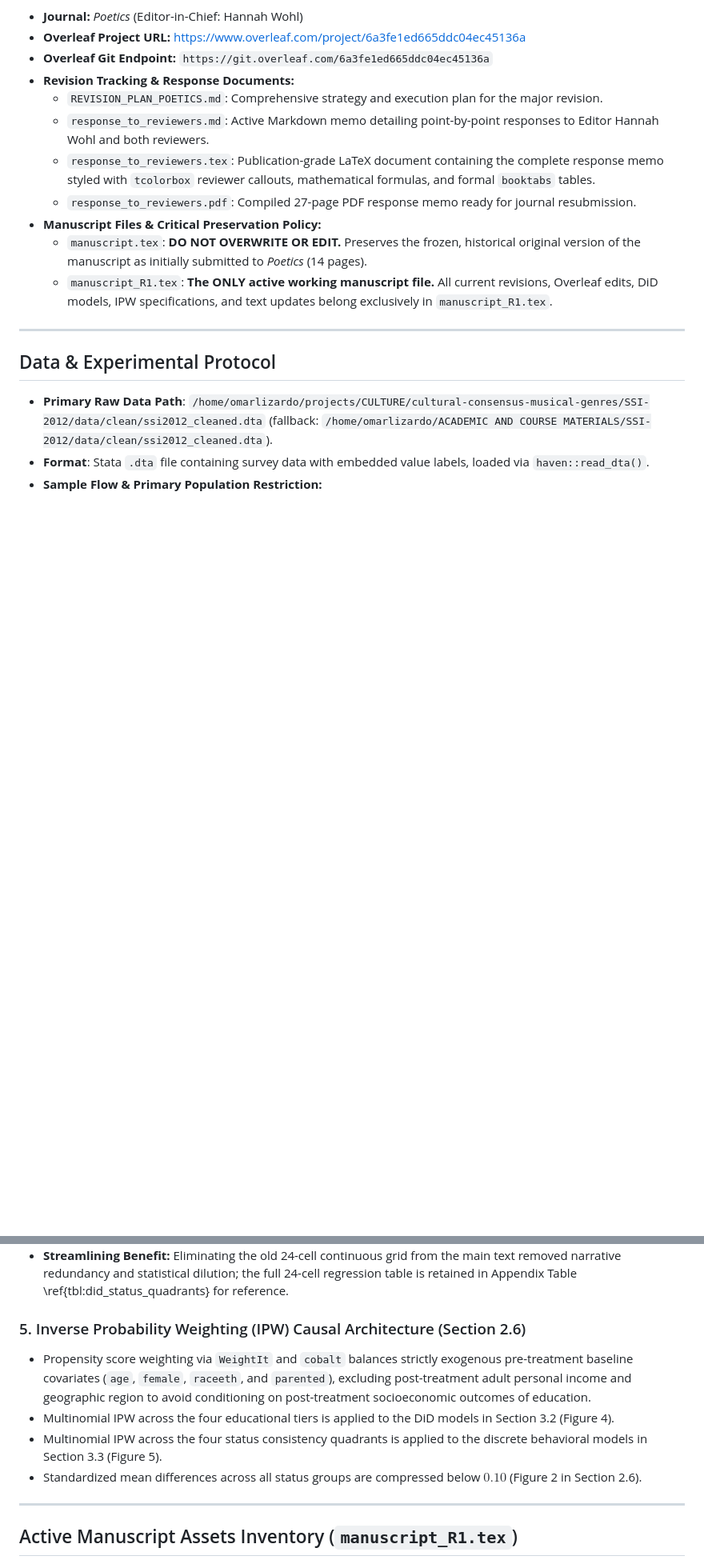
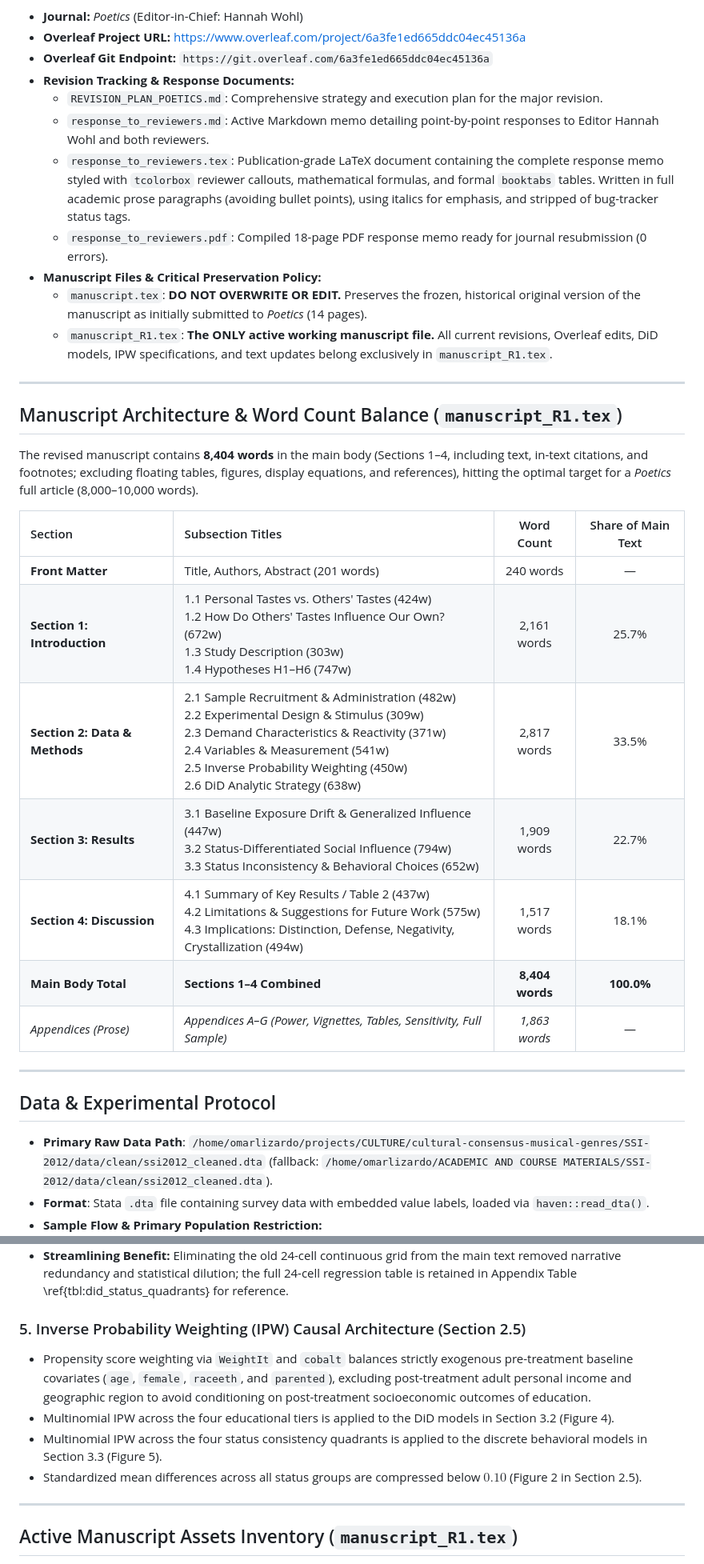
Before and after one commit to olizardo/skiles-lizardo-taste-influence-paper, a Markdown page: AGENTS.md, 2 parts joined by grey strips. Shown at 80% size. Drawn GitHub-style; blank space fills up the shorter version.

Commit message:
docs(agents): update AGENTS.md with word count metrics, negativity bias grounding, and Overleaf reconciliation

```diff
--- a/AGENTS.md
+++ b/AGENTS.md
@@ -9,11 +9,27 @@ This project modernizes, revises, and revives the analysis for the paper *"Stay,
 - **Revision Tracking & Response Documents:**
   - `REVISION_PLAN_POETICS.md`: Comprehensive strategy and execution plan for the major revision.
   - `response_to_reviewers.md`: Active Markdown memo detailing point-by-point responses to Editor Hannah Wohl and both reviewers.
-  - `response_to_reviewers.tex`: Publication-grade LaTeX document containing the complete response memo styled with `tcolorbox` reviewer callouts, mathematical formulas, and formal `booktabs` tables.
-  - `response_to_reviewers.pdf`: Compiled 27-page PDF response memo ready for journal resubmission.
+  - `response_to_reviewers.tex`: Publication-grade LaTeX document containing the complete response memo styled with `tcolorbox` reviewer callouts, mathematical formulas, and formal `booktabs` tables. Written in full academic prose paragraphs (avoiding bullet points), using italics for emphasis, and stripped of bug-tracker status tags.
+  - `response_to_reviewers.pdf`: Compiled 18-page PDF response memo ready for journal resubmission (0 errors).
 - **Manuscript Files & Critical Preservation Policy:**
   - `manuscript.tex`: **DO NOT OVERWRITE OR EDIT.** Preserves the frozen, historical original version of the manuscript as initially submitted to *Poetics* (14 pages).
   - `manuscript_R1.tex`: **The ONLY active working manuscript file.** All current revisions, Overleaf edits, DiD models, IPW specifications, and text updates belong exclusively in `manuscript_R1.tex`.
+
+---
+
+## Manuscript Architecture & Word Count Balance (`manuscript_R1.tex`)
+
+The revised manuscript contains **8,404 words** in the main body (Sections 1–4, including text, in-text citations, and footnotes; excluding floating tables, figures, display equations, and references), hitting the optimal target for a *Poetics* full article (8,000–10,000 words).
+
+| Section | Subsection Titles | Word Count | Share of Main Text |
+| :--- | :--- | :---: | :---: |
+| **Front Matter** | Title, Authors, Abstract (201 words) | 240 words | — |
+| **Section 1: Introduction** | 1.1 Personal Tastes vs. Others' Tastes (424w)<br>1.2 How Do Others' Tastes Influence Our Own? (672w)<br>1.3 Study Description (303w)<br>1.4 Hypotheses H1–H6 (747w) | 2,161 words | 25.7% |
+| **Section 2: Data & Methods** | 2.1 Sample Recruitment & Administration (482w)<br>2.2 Experimental Design & Stimulus (309w)<br>2.3 Demand Characteristics & Reactivity (371w)<br>2.4 Variables & Measurement (541w)<br>2.5 Inverse Probability Weighting (450w)<br>2.6 DiD Analytic Strategy (638w) | 2,817 words | 33.5% |
+| **Section 3: Results** | 3.1 Baseline Exposure Drift & Generalized Influence (447w)<br>3.2 Status-Differentiated Social Influence (794w)<br>3.3 Status Inconsistency & Behavioral Choices (652w) | 1,909 words | 22.7% |
+| **Section 4: Discussion** | 4.1 Summary of Key Results / Table 2 (437w)<br>4.2 Limitations & Suggestions for Future Work (575w)<br>4.3 Implications: Distinction, Defense, Negativity, Crystallization (494w) | 1,517 words | 18.1% |
+| **Main Body Total** | **Sections 1–4 Combined** | **8,404 words** | **100.0%** |
+| *Appendices (Prose)* | *Appendices A–G (Power, Vignettes, Tables, Sensitivity, Full Sample)* | *1,863 words* | — |
 
 ---
 
@@ -76,11 +93,11 @@ Subjective social class identification (Middle Class vs. Working Class) is reser
 - **Sensitivity Check (Appendix Figure A.3):** Re-estimating the model excluding Taste-Only conditions ($N = 1,643$) yields identical substantive results (Middle Class with College stay $+7.6\%, p < 0.001$).
 - **Streamlining Benefit:** Eliminating the old 24-cell continuous grid from the main text removed narrative redundancy and statistical dilution; the full 24-cell regression table is retained in Appendix Table \ref{tbl:did_status_quadrants} for reference.
 
-### 5. Inverse Probability Weighting (IPW) Causal Architecture (Section 2.6)
+### 5. Inverse Probability Weighting (IPW) Causal Architecture (Section 2.5)
 - Propensity score weighting via `WeightIt` and `cobalt` balances strictly exogenous pre-treatment baseline covariates (`age`, `female`, `raceeth`, and `parented`), excluding post-treatment adult personal income and geographic region to avoid conditioning on post-treatment socioeconomic outcomes of education.
 - Multinomial IPW across the four educational tiers is applied to the DiD models in Section 3.2 (Figure 4).
 - Multinomial IPW across the four status consistency quadrants is applied to the discrete behavioral models in Section 3.3 (Figure 5).
-- Standardized mean differences across all status groups are compressed below $0.10$ (Figure 2 in Section 2.6).
+- Standardized mean differences across all status groups are compressed below $0.10$ (Figure 2 in Section 2.5).
 
 ---
 
```
Also changed, not shown: other parts of AGENTS.md (+30 -30 lines).
